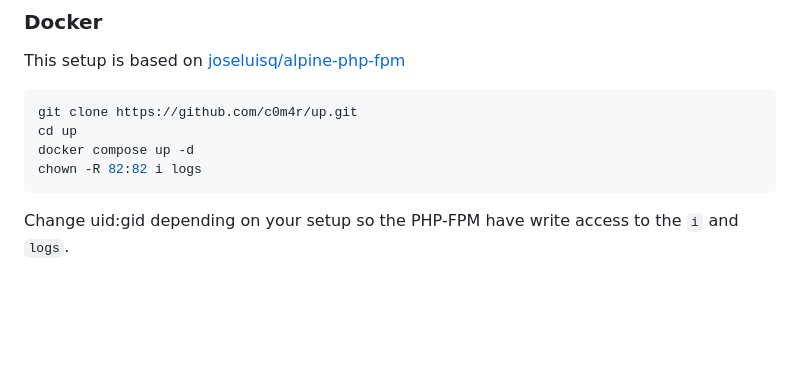
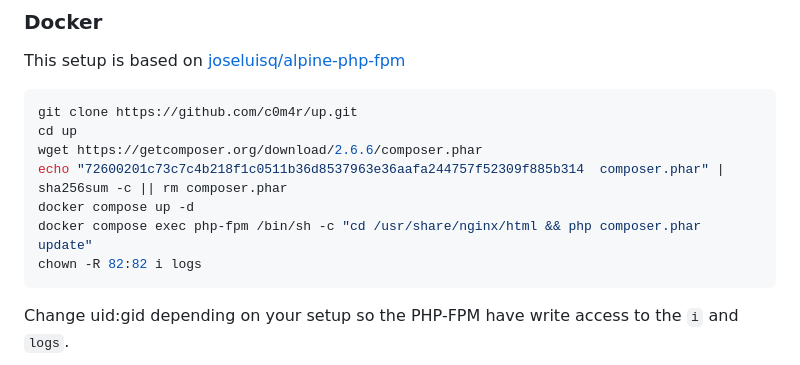
Before and after one commit to c0m4r/up, a Markdown page: README.md, the part around the change. Rendered like a GitHub page; blank space fills up the shorter version.

````diff
--- a/README.md
+++ b/README.md
@@ -51,7 +51,10 @@ This setup is based on [joseluisq/alpine-php-fpm](https://github.com/joseluisq/a
 ```bash
 git clone https://github.com/c0m4r/up.git
 cd up
+wget https://getcomposer.org/download/2.6.6/composer.phar
+echo "72600201c73c7c4b218f1c0511b36d8537963e36aafa244757f52309f885b314  composer.phar" | sha256sum -c || rm composer.phar
 docker compose up -d
+docker compose exec php-fpm /bin/sh -c "cd /usr/share/nginx/html && php composer.phar update"
 chown -R 82:82 i logs
 ```
 
````
